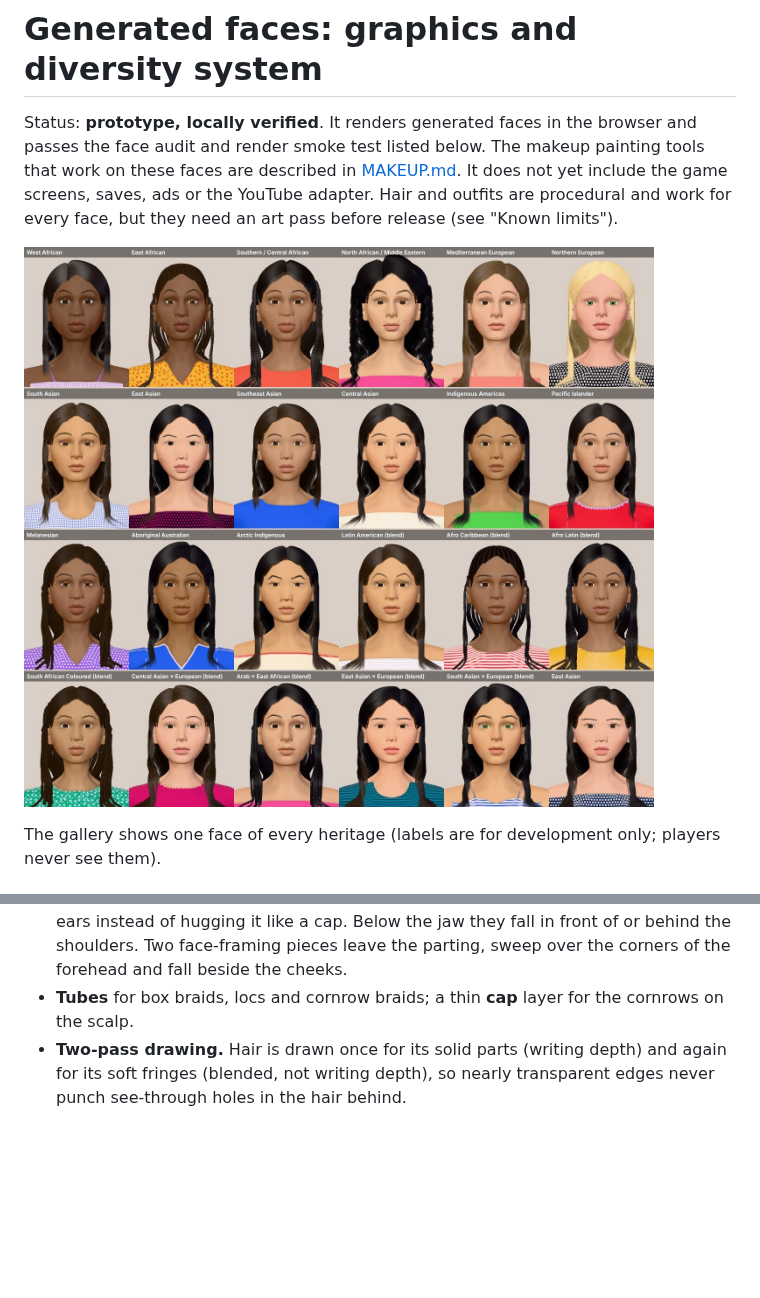
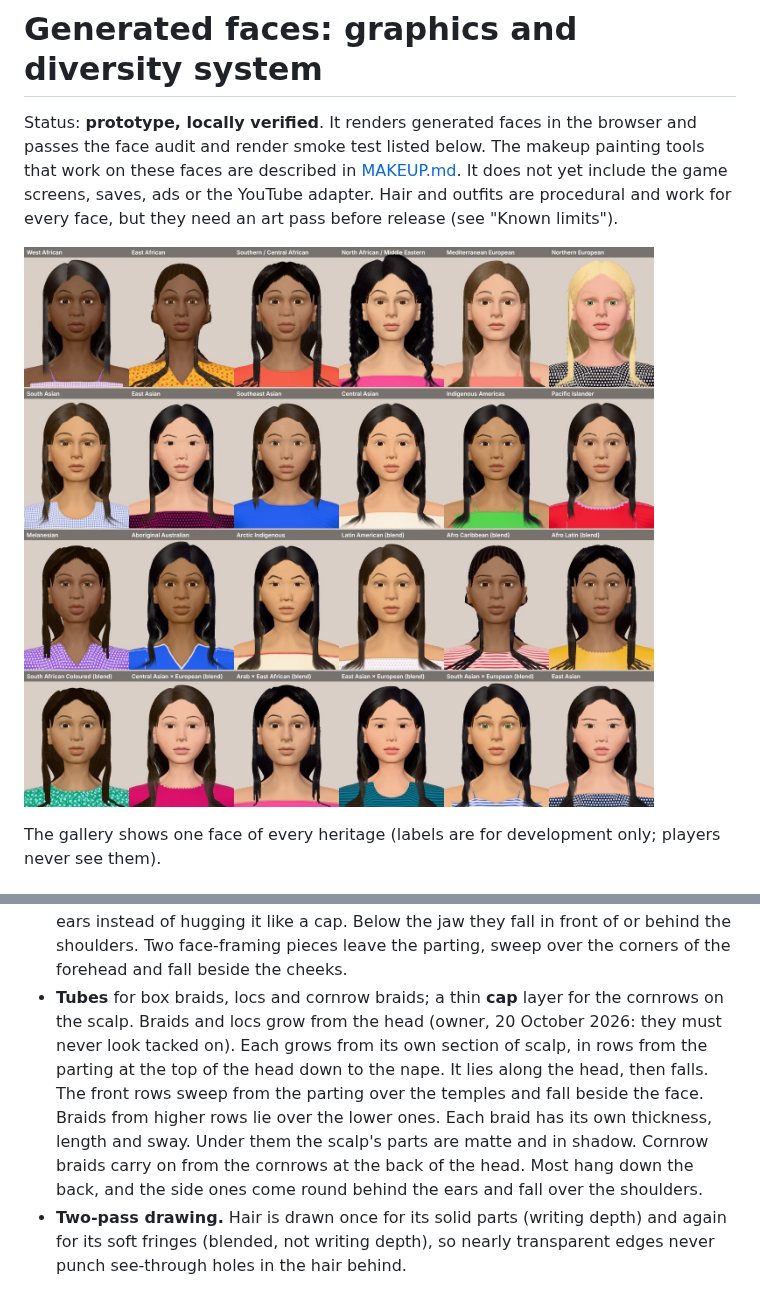
Before and after one commit to lrodeveloperr/Makeup-artist-, a Markdown page: docs/FACES.md, 2 parts joined by grey strips. Drawn GitHub-style; pictures changed too: docs/face-gallery.jpg; blank space fills up the shorter version.

```diff
--- a/docs/FACES.md
+++ b/docs/FACES.md
@@ -182,7 +182,13 @@ Building blocks:
   straight down from the widest part of the skull and over the ears instead of hugging it like a cap. Below the
   jaw they fall in front of or behind the shoulders. Two face-framing pieces leave the parting, sweep over the
   corners of the forehead and fall beside the cheeks.
-- **Tubes** for box braids, locs and cornrow braids; a thin **cap** layer for the cornrows on the scalp.
+- **Tubes** for box braids, locs and cornrow braids; a thin **cap** layer for the cornrows on the scalp. Braids
+  and locs grow from the head (owner, 20 October 2026: they must never look tacked on). Each grows from its own
+  section of scalp, in rows from the parting at the top of the head down to the nape. It lies along the head, then
+  falls. The front rows sweep from the parting over the temples and fall beside the face. Braids from higher rows
+  lie over the lower ones. Each braid has its own thickness, length and sway. Under them the scalp's parts are
+  matte and in shadow. Cornrow braids carry on from the cornrows at the back of the head. Most hang down the back,
+  and the side ones come round behind the ears and fall over the shoulders.
 - **Two-pass drawing.** Hair is drawn once for its solid parts (writing depth) and again for its soft fringes
   (blended, not writing depth), so nearly transparent edges never punch see-through holes in the hair behind.
 
```
Also changed, not shown: docs/MAKEUP.md (+5 -2 lines), 5 other files.
